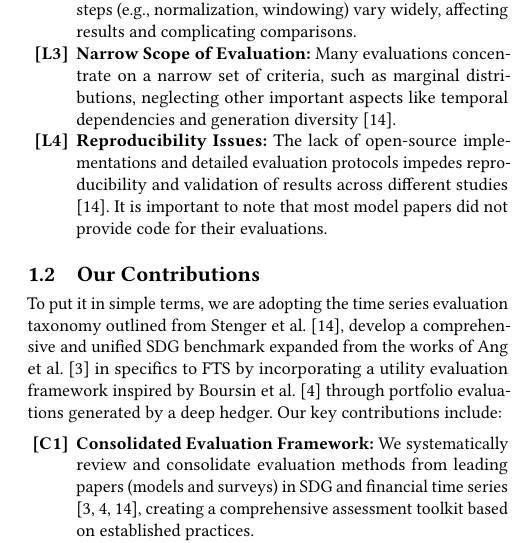
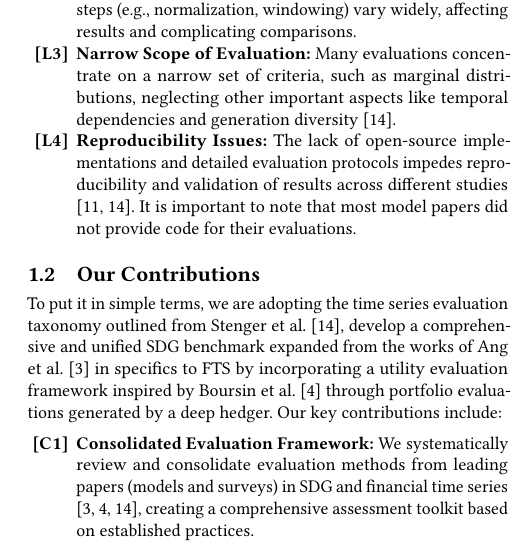
Before and after one commit to eddisonpham/StonkBench, a LaTeX paper (research-paper/stonk-bench.tex): part of one column of page 2 of 8, cut so that both start at the same text. Compiled offline with pdfLaTeX.

Commit message:
citations and stylistics changes

```diff
--- a/research-paper/stonk-bench.tex
+++ b/research-paper/stonk-bench.tex
@@ -136,10 +136,11 @@ and fat tails.
         \item \textbf{Reproducibility Issues:} The lack of
         open-source implementations and detailed evaluation protocols
         impedes reproducibility and validation of results across
-        different studies \cite{Stenger24}. It is important to note
-        that most model papers did not provide code for their
+        different studies \cite{Stenger24,Potluru24}. It is important
+        to note that most model papers did not provide code for their
         evaluations.
       \end{enumerate}
+
   \subsection{Our Contributions}
     To put it in simple terms, we are adopting the time series
     evaluation taxonomy outlined from Stenger et al.
```
Also changed, not shown: research-paper/stonk-bench.tex (2 more changed lines).
